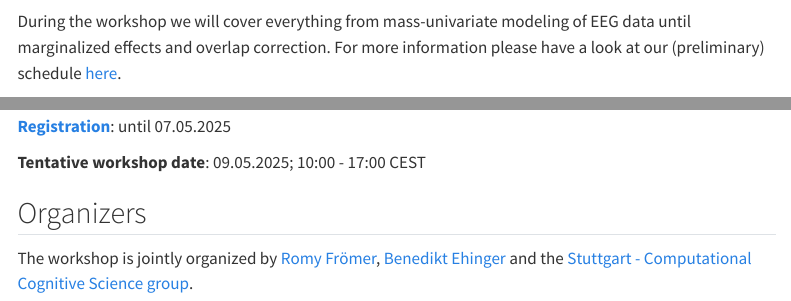
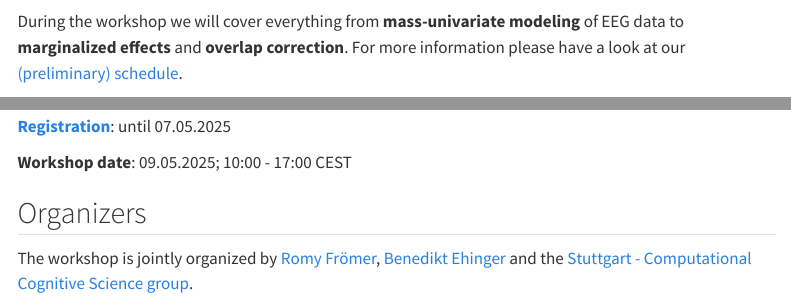
Before and after one commit to s-ccs/workshop_unfold_2025, a Quarto document (website/index.qmd): the page in a window 1100 px wide, from 370 px down, and a second part further down, joined at a grey line. Rendered offline with R 4.5, knitr and Pandoc in place of Quarto, with nearby package versions; menus at the side of the page are left out.

Commit message:
Update index.qmd

```diff
--- a/website/index.qmd
+++ b/website/index.qmd
@@ -12,11 +12,11 @@ If you're not already familiar with Unfold or regression ERP's, we recommend you
 
 ## Material covered 💪
-During the workshop we will cover everything from mass-univariate modeling of EEG data until marginalized effects and overlap correction. For more information please have a look at our (preliminary) schedule [here](program.qmd).
+During the workshop we will cover everything from **mass-univariate modeling** of EEG data to **marginalized effects** and **overlap correction**. For more information please have a look at our [(preliminary) schedule](program.qmd).
 
 ## Important dates & registration 📅
 [__Registration__](registration.qmd): until 07.05.2025
 
-__Tentative workshop date__: 09.05.2025; 10:00 - 17:00 CEST
+__Workshop date__: 09.05.2025; 10:00 - 17:00 CEST
 
 ## Organizers
 The workshop is jointly organized by [Romy Frömer](https://www.birmingham.ac.uk/staff/profiles/psychology/froemer-romy), [Benedikt Ehinger](https://benediktehinger.de/blog/science/about-me/) and the [Stuttgart - Computational Cognitive Science group](https://www.s-ccs.de/).
```
Also changed, not shown: website/index.qmd (2 more changed lines).
